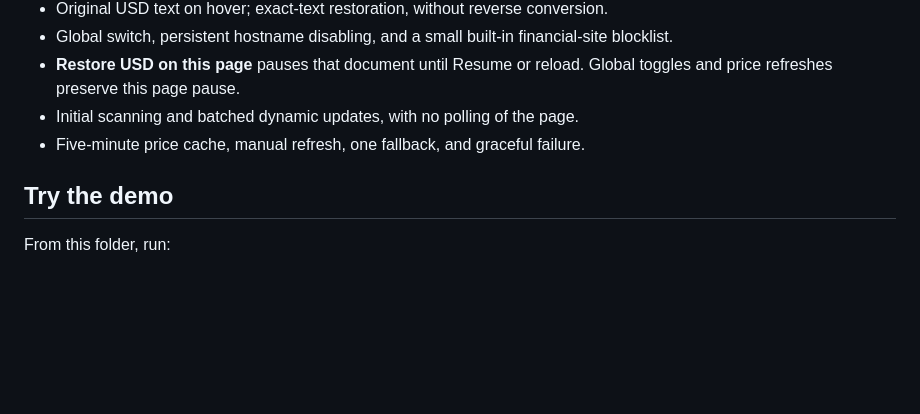
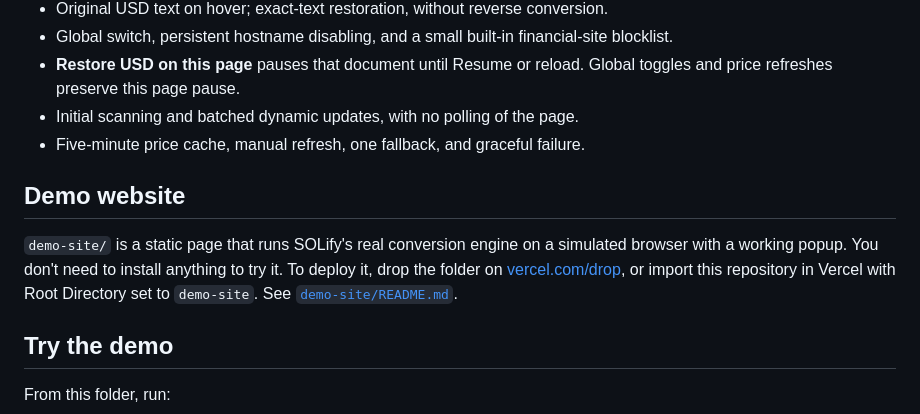
Before and after one commit to ztxv/usd-to-sol-converter-extension, a Markdown page: README.md, the part around the change. Rendered like a GitHub page; blank space fills up the shorter version.

```diff
--- a/README.md
+++ b/README.md
@@ -26,6 +26,10 @@ No build step, API key, wallet, or account is required. The folder must stay on
 - **Restore USD on this page** pauses that document until Resume or reload. Global toggles and price refreshes preserve this page pause.
 - Initial scanning and batched dynamic updates, with no polling of the page.
 - Five-minute price cache, manual refresh, one fallback, and graceful failure.
+
+## Demo website
+
+`demo-site/` is a static page that runs SOLify's real conversion engine on a simulated browser with a working popup. You don't need to install anything to try it. To deploy it, drop the folder on [vercel.com/drop](https://vercel.com/drop), or import this repository in Vercel with Root Directory set to `demo-site`. See [`demo-site/README.md`](demo-site/README.md).
 
 ## Try the demo
 
```
Also changed, not shown: demo-site/README.md (added, +36 -0 lines), demo-site/assets/favicon.png (added), 8 other files.
